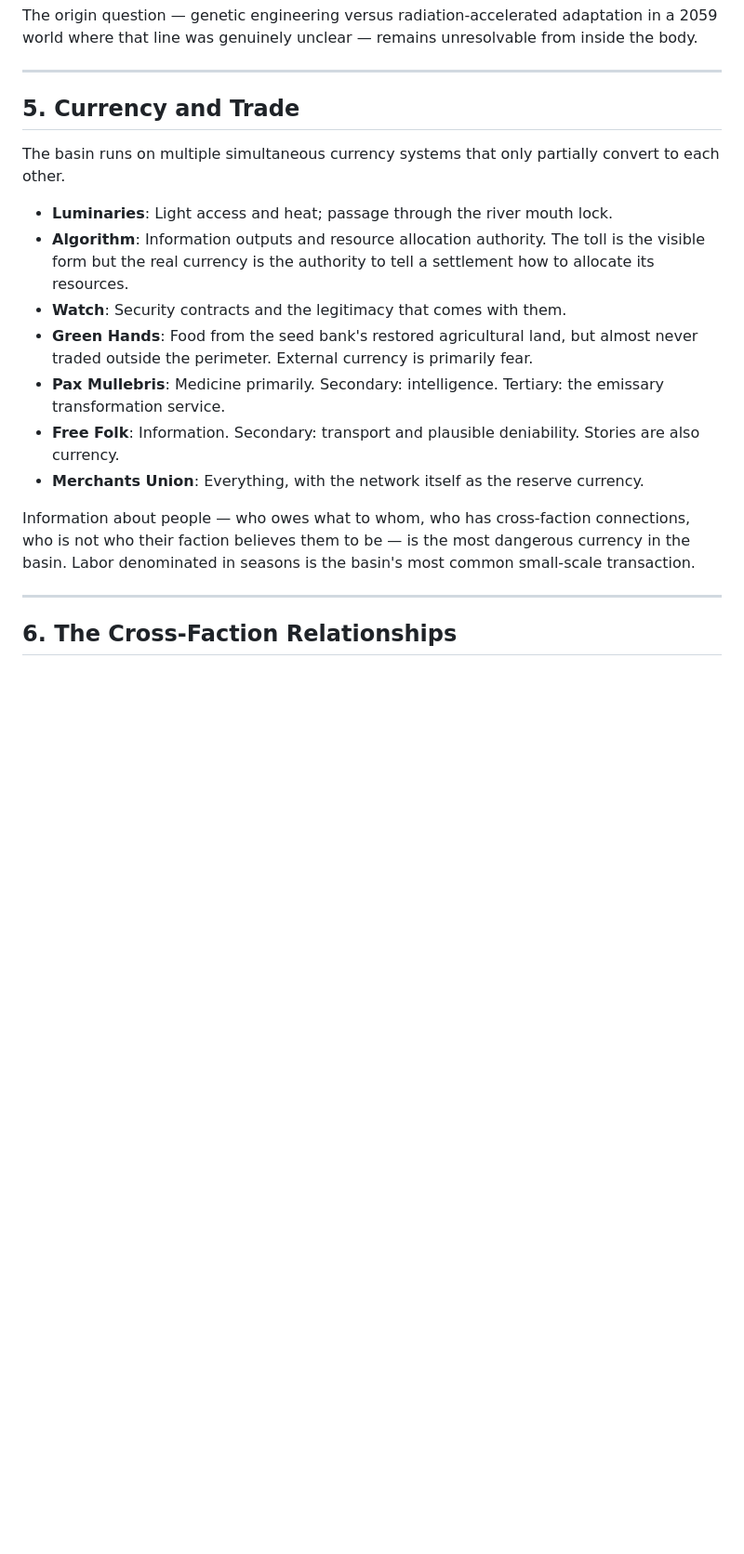
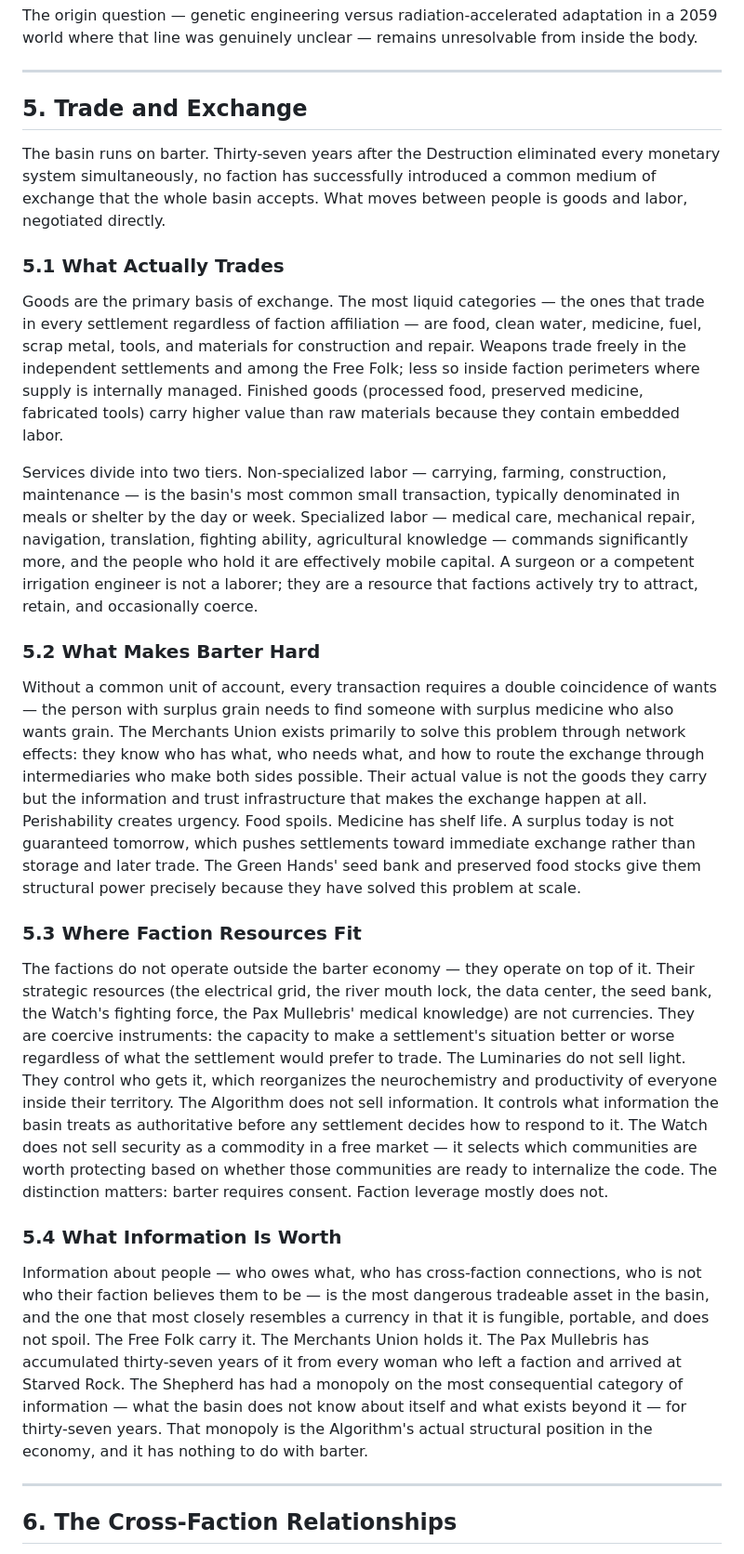
Before and after one commit to wendell91097/manifest-engine, a Markdown page: manifest_v15.md, the part around the change. Shown at 93% size. Drawn GitHub-style; blank space fills up the shorter version.

Commit message:
revised basic economic theory

```diff
--- a/manifest_v15.md
+++ b/manifest_v15.md
@@ -253,19 +253,31 @@ The origin question — genetic engineering versus radiation-accelerated adaptat
 
 ---
 
-## 5. Currency and Trade
+## 5. Trade and Exchange
 
-The basin runs on multiple simultaneous currency systems that only partially convert to each other.
+The basin runs on barter. Thirty-seven years after the Destruction eliminated every monetary system simultaneously, no faction has successfully introduced a common medium of exchange that the whole basin accepts. What moves between people is goods and labor, negotiated directly.
 
-- **Luminaries**: Light access and heat; passage through the river mouth lock.
-- **Algorithm**: Information outputs and resource allocation authority. The toll is the visible form but the real currency is the authority to tell a settlement how to allocate its resources.
-- **Watch**: Security contracts and the legitimacy that comes with them.
-- **Green Hands**: Food from the seed bank's restored agricultural land, but almost never traded outside the perimeter. External currency is primarily fear.
-- **Pax Mullebris**: Medicine primarily. Secondary: intelligence. Tertiary: the emissary transformation service.
-- **Free Folk**: Information. Secondary: transport and plausible deniability. Stories are also currency.
-- **Merchants Union**: Everything, with the network itself as the reserve currency.
+### 5.1 What Actually Trades
 
-Information about people — who owes what to whom, who has cross-faction connections, who is not who their faction believes them to be — is the most dangerous currency in the basin. Labor denominated in seasons is the basin's most common small-scale transaction.
+Goods are the primary basis of exchange. The most liquid categories — the ones that trade in every settlement regardless of faction affiliation — are food, clean water, medicine, fuel, scrap metal, tools, and materials for construction and repair. Weapons trade freely in the independent settlements and among the Free Folk; less so inside faction perimeters where supply is internally managed. Finished goods (processed food, preserved medicine, fabricated tools) carry higher value than raw materials because they contain embedded labor.
+
+Services divide into two tiers. Non-specialized labor — carrying, farming, construction, maintenance — is the basin's most common small transaction, typically denominated in meals or shelter by the day or week. Specialized labor — medical care, mechanical repair, navigation, translation, fighting ability, agricultural knowledge — commands significantly more, and the people who hold it are effectively mobile capital. A surgeon or a competent irrigation engineer is not a laborer; they are a resource that factions actively try to attract, retain, and occasionally coerce.
+
+### 5.2 What Makes Barter Hard
+
+Without a common unit of account, every transaction requires a double coincidence of wants — the person with surplus grain needs to find someone with surplus medicine who also wants grain. The Merchants Union exists primarily to solve this problem through network effects: they know who has what, who needs what, and how to route the exchange through intermediaries who make both sides possible. Their actual value is not the goods they carry but the information and trust infrastructure that makes the exchange happen at all.
+Perishability creates urgency. Food spoils. Medicine has shelf life. A surplus today is not guaranteed tomorrow, which pushes settlements toward immediate exchange rather than storage and later trade. The Green Hands' seed bank and preserved food stocks give them structural power precisely because they have solved this problem at scale.
+
+### 5.3 Where Faction Resources Fit
+
+The factions do not operate outside the barter economy — they operate on top of it. Their strategic resources (the electrical grid, the river mouth lock, the data center, the seed bank, the Watch's fighting force, the Pax Mullebris' medical knowledge) are not currencies. They are coercive instruments: the capacity to make a settlement's situation better or worse regardless of what the settlement would prefer to trade.
+The Luminaries do not sell light. They control who gets it, which reorganizes the neurochemistry and productivity of everyone inside their territory. The Algorithm does not sell information. It controls what information the basin treats as authoritative before any settlement decides how to respond to it. The Watch does not sell security as a commodity in a free market — it selects which communities are worth protecting based on whether those communities are ready to internalize the code.
+The distinction matters: barter requires consent. Faction leverage mostly does not.
+
+### 5.4 What Information Is Worth
+
+Information about people — who owes what, who has cross-faction connections, who is not who their faction believes them to be — is the most dangerous tradeable asset in the basin, and the one that most closely resembles a currency in that it is fungible, portable, and does not spoil. The Free Folk carry it. The Merchants Union holds it. The Pax Mullebris has accumulated thirty-seven years of it from every woman who left a faction and arrived at Starved Rock.
+The Shepherd has had a monopoly on the most consequential category of information — what the basin does not know about itself and what exists beyond it — for thirty-seven years. That monopoly is the Algorithm's actual structural position in the economy, and it has nothing to do with barter.
 
 ---
 
```
